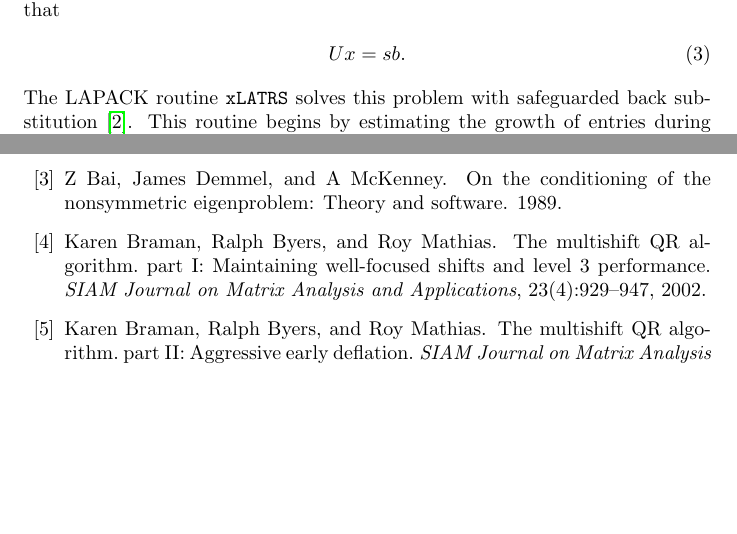
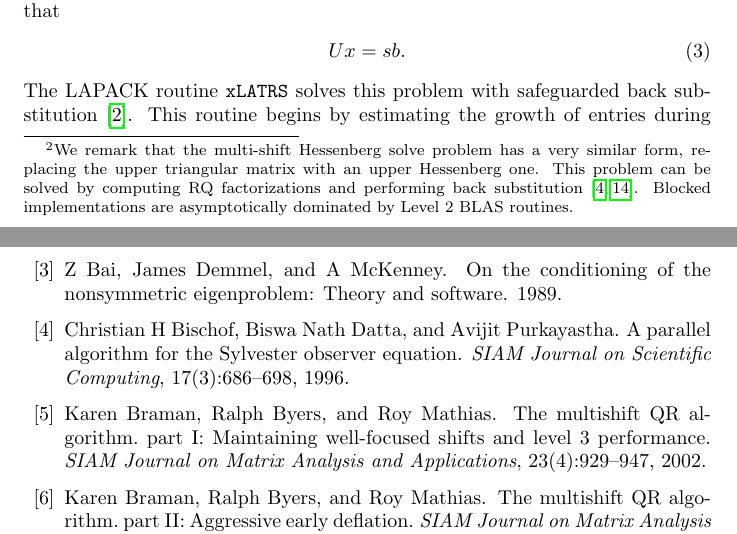
Before and after one commit to timmoon10/MsTrsmPaper2016, a LaTeX paper (mstrsmPaper.tex): two parts of pages 3 and 18 of 20, joined at a grey line, cut so that both start at the same text, the shorter picture padded with empty space. Compiled offline with pdfLaTeX.

Commit message:
adding aside about shifted hessenberg solve

```diff
--- a/mstrsmPaper.tex
+++ b/mstrsmPaper.tex
@@ -152,3 +151,9 @@ triangular solve problem. Given scalar shifts
+  Hessenberg solve problem has a very similar form, replacing the
+  upper triangular matrix with an upper Hessenberg one. This problem
+  can be solved by computing RQ factorizations and performing back
+  substitution \cite{henry1994shifted, bischof1996parallel}. Blocked
+  implementations are asymptotically dominated by Level 2 BLAS
+  routines.} Given scalar shifts \(\lambda_1,\cdots,\lambda_n\),
 we seek to solve \(n\) triangular systems of the form
 \begin{align}
   \left(U-\lambda_j I\right) x_j &= b_j.
```
Also changed, not shown: mstrsmPaper.bbl, mstrsmPaper.pdf, mstrsmPaper.tex (3 more changed lines), 3 other files.
